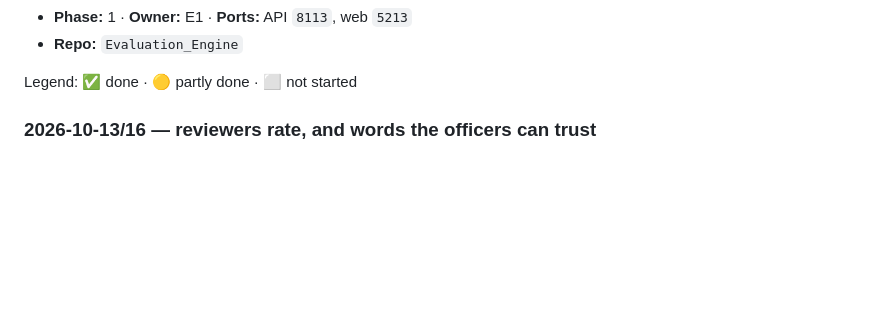
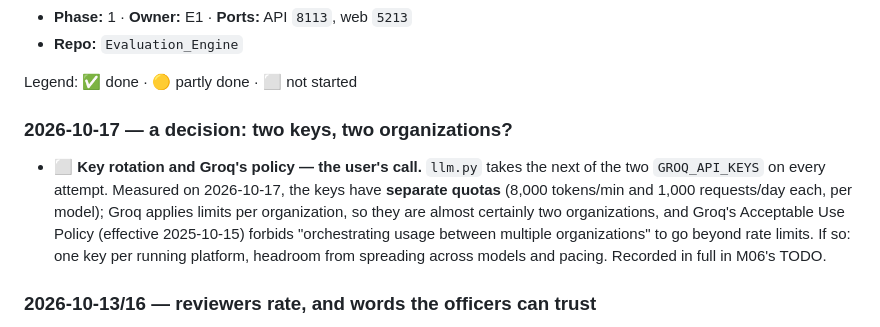
Before and after one commit to MNEMOS-PREP/Evaluation_Engine, a Markdown page: plan_in_depth/M13_Evaluation_Engine_TODO.md, the part around the change. GitHub-like rendering; blank space fills up the shorter version.

Commit message:
TODO: 2026-10-17 - key rotation vs Groq's policy, a decision for the user
The two GROQ_API_KEYS have separate quotas, so they are likely two organizations; Groq's AUP forbids orchestrating usage between organizations to exceed limits.

Co-Authored-By: Claude Opus 5.5 <noreply@anthropic.com>

```diff
--- a/plan_in_depth/M13_Evaluation_Engine_TODO.md
+++ b/plan_in_depth/M13_Evaluation_Engine_TODO.md
@@ -17,6 +17,17 @@ Spec: [M13_Evaluation_Engine.md](M13_Evaluation_Engine.md)
 - **Repo:** `Evaluation_Engine`
 
 Legend: ✅ done · 🟡 partly done · ⬜ not started
+
+### 2026-10-17 — a decision: two keys, two organizations?
+
+- ⬜ **Key rotation and Groq's policy — the user's call.** `llm.py` takes the
+  next of the two `GROQ_API_KEYS` on every attempt. Measured on 2026-10-17,
+  the keys have **separate quotas** (8,000 tokens/min and 1,000 requests/day
+  each, per model); Groq applies limits per organization, so they are almost
+  certainly two organizations, and Groq's Acceptable Use Policy (effective
+  2025-10-15) forbids "orchestrating usage between multiple organizations" to
+  go beyond rate limits. If so: one key per running platform, headroom from
+  spreading across models and pacing. Recorded in full in M06's TODO.
 
 ### 2026-10-13/16 — reviewers rate, and words the officers can trust
 
```
